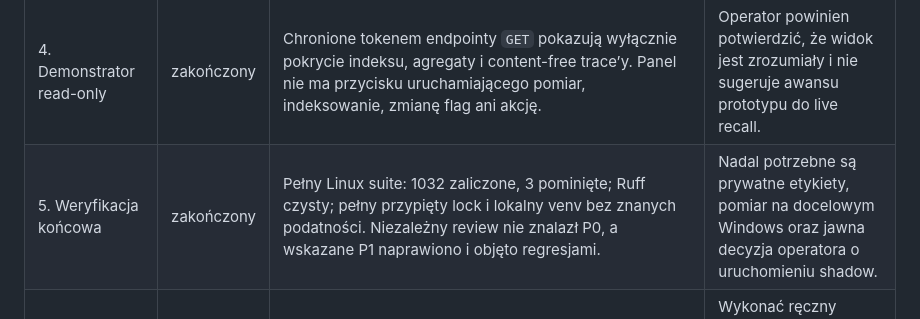
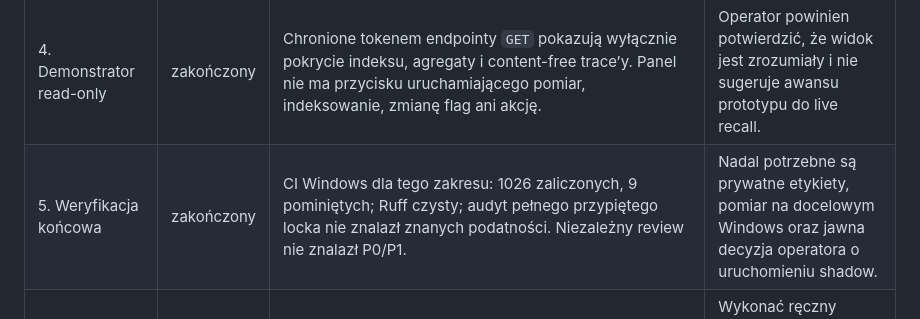
Before and after one commit to marcinromanowskilublin/VoiceLoop, a Markdown page: docs/DO_WYKONANIA_PRZEZ_CZLOWIEKA.md, the part around the change. Rendered like a GitHub page.

```diff
--- a/docs/DO_WYKONANIA_PRZEZ_CZLOWIEKA.md
+++ b/docs/DO_WYKONANIA_PRZEZ_CZLOWIEKA.md
@@ -59,7 +59,7 @@ docelowego komputera.
 | 2. Runtime dual-track | zakończony | Baseline RRF5 i kaskada 2+2+1 biegną równolegle po wspólnej bramce czasu; arbiter ma trzy jawne werdykty; limit współbieżności odrzuca nadmiar zamiast tworzyć kolejkę; trace nie zawiera tekstu ani jawnych ID. Wynik jest ignorowany przez ścieżkę odpowiedzi. | Zatwierdzić później znaczenie werdyktów na prywatnym gold secie i budżet zasobów. |
 | 3. Raport i gold syntetyczny | zakończony | CLI porównuje rzeczywisty RRF5 z 2+2+1 na tej samej izolowanej kolekcji, raportuje metryki obu torów i zawsze zwraca `promotion_allowed=false`. Repo zawiera 40 zrównoważonych przykładów syntetycznych z jawnym czasem obserwacji. | Zastąpić kopię zbioru syntetycznego prywatnymi przykładami poza repo i ręcznie zatwierdzić etykiety. |
 | 4. Demonstrator read-only | zakończony | Chronione tokenem endpointy `GET` pokazują wyłącznie pokrycie indeksu, agregaty i content-free trace’y. Panel nie ma przycisku uruchamiającego pomiar, indeksowanie, zmianę flag ani akcję. | Operator powinien potwierdzić, że widok jest zrozumiały i nie sugeruje awansu prototypu do live recall. |
-| 5. Weryfikacja końcowa | zakończony | Pełny Linux suite: 1032 zaliczone, 3 pominięte; Ruff czysty; pełny przypięty lock i lokalny venv bez znanych podatności. Niezależny review nie znalazł P0, a wskazane P1 naprawiono i objęto regresjami. | Nadal potrzebne są prywatne etykiety, pomiar na docelowym Windows oraz jawna decyzja operatora o uruchomieniu shadow. |
+| 5. Weryfikacja końcowa | zakończony | CI Windows dla tego zakresu: 1026 zaliczonych, 9 pominiętych; Ruff czysty; audyt pełnego przypiętego locka nie znalazł znanych podatności. Niezależny review nie znalazł P0/P1. | Nadal potrzebne są prywatne etykiety, pomiar na docelowym Windows oraz jawna decyzja operatora o uruchomieniu shadow. |
 | 6. README i diagramy | zakończony | Repo przedstawia VoiceLoop jako local-first context layer; głos jest jednym z adapterów; trzy SVG opisują prawdziwe granice dual-track i czasu. | Wykonać ręczny przegląd renderowania, dostępności i publicznych sformułowań powyżej. |
 | 7. Publiczny pakiet dowodów | zakończony | Jedna komenda uruchamia bez sieci realny SQLite i silnik Qdrant local, indeksuje dane idempotentnie, mierzy FTS/RRF5/2+2+1, pokazuje agreement/conflict/abstention/unbounded, a prawdziwy `CommandExecutor.submit()` zapisuje `awaiting_confirmation` bez wywołania instrumentowanego handlera. CI publikuje JSON, Markdown i HTML jako artefakt. | Traktować pięć pomiarów czasu tylko jako smoke-run, zebrać liczby na docelowym Windows, nagrać narrację demonstratora i dopiero po scaleniu opublikować wybrany release/tag. |
 | 8. Przybliżony czas i ownership telemetrii | zakończony | Wspólny parser buduje bounded plan i jeden `search_text` dla polskich form względnych. Cascade zapisuje role przed retrieval i przekazuje ownership zamiast dublować zapis dual-track; standalone runner nadal zapisuje je domyślnie. Summary agreguje precyzję czasu, bramkę relewancji i rolę epistemiczną bez treści. | Na prywatnych przykładach zatwierdzić szerokości przybliżonych okien, progi pewności i znaczenie nowych rozkładów; kod ich nie promuje automatycznie. |
```
Also changed, not shown: docs/DUAL_TRACK_CASCADE_PROTOTYPE.md (+1 -1 lines).
